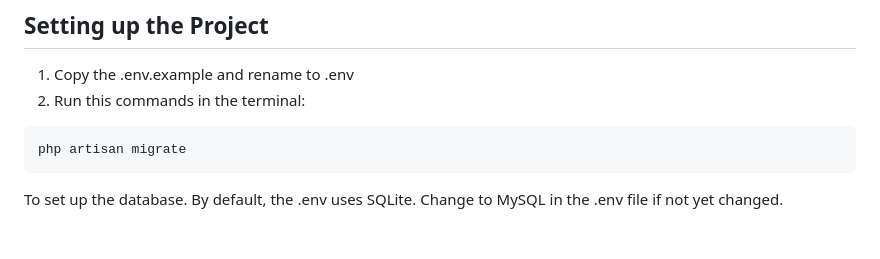
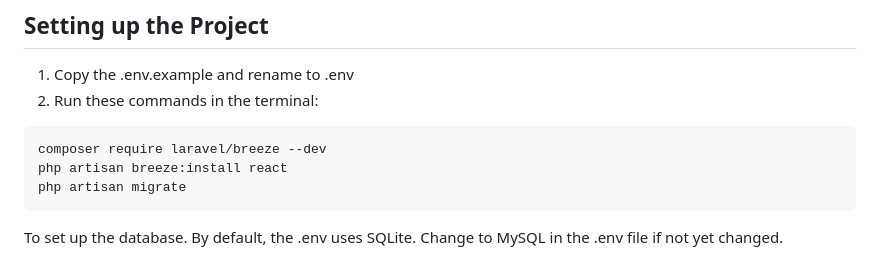
Before and after one commit to AvnerGunarto/SocialEase, a Markdown page: README.md, the part around the change. Rendered like a GitHub page; blank space fills up the shorter version.

````diff
--- a/README.md
+++ b/README.md
@@ -10,8 +10,10 @@
 ## Setting up the Project
 
 1. Copy the .env.example and rename to .env
-2. Run this commands in the terminal:
+2. Run these commands in the terminal:
 ```
+composer require laravel/breeze --dev
+php artisan breeze:install react
 php artisan migrate
 ```
 To set up the database. By default, the .env uses SQLite. Change to MySQL in the .env file if not yet changed.
````
